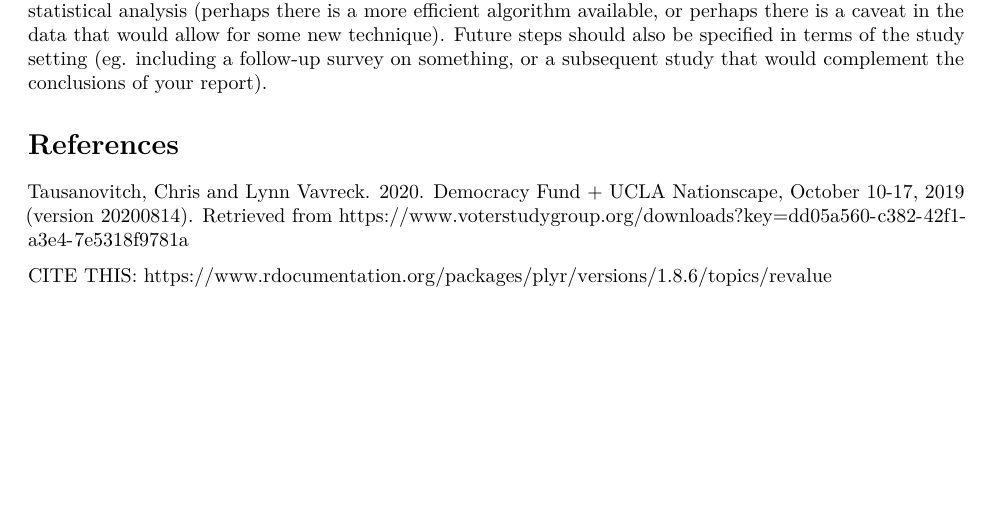
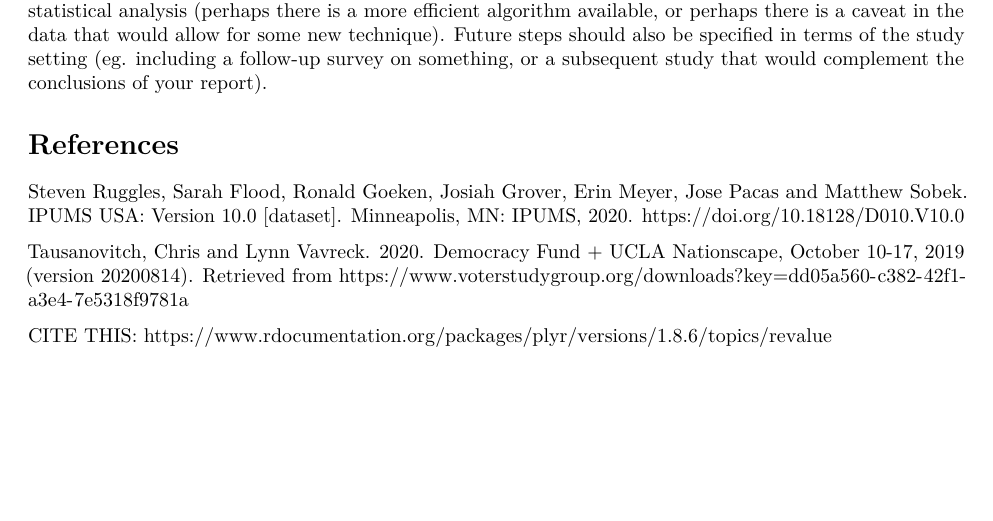
Before and after one commit to labib-c/US-Presidential-Election-2020-Popular-Vote-Prediction, an R Markdown document (election-prediction.Rmd): part of page 2 of 2, cut so that both start at the same text. Rendered offline with R 4.5, knitr and Pandoc, then LaTeX, with nearby package versions; some code elsewhere in the file could not run offline.

Commit message:
citation for ipums

```diff
--- a/election-prediction.Rmd
+++ b/election-prediction.Rmd
@@ -90,6 +90,8 @@ Here you discuss subsequent work to be done after this report. This can include
 
 # References
 
+Steven Ruggles, Sarah Flood, Ronald Goeken, Josiah Grover, Erin Meyer, Jose Pacas and Matthew Sobek. IPUMS USA: Version 10.0 [dataset]. Minneapolis, MN: IPUMS, 2020. https://doi.org/10.18128/D010.V10.0
+
 Tausanovitch, Chris and Lynn Vavreck. 2020. Democracy Fund + UCLA Nationscape, October 10-17, 2019 (version 20200814). Retrieved from https://www.voterstudygroup.org/downloads?key=dd05a560-c382-42f1-a3e4-7e5318f9781a
 
 CITE THIS: https://www.rdocumentation.org/packages/plyr/versions/1.8.6/topics/revalue
```
